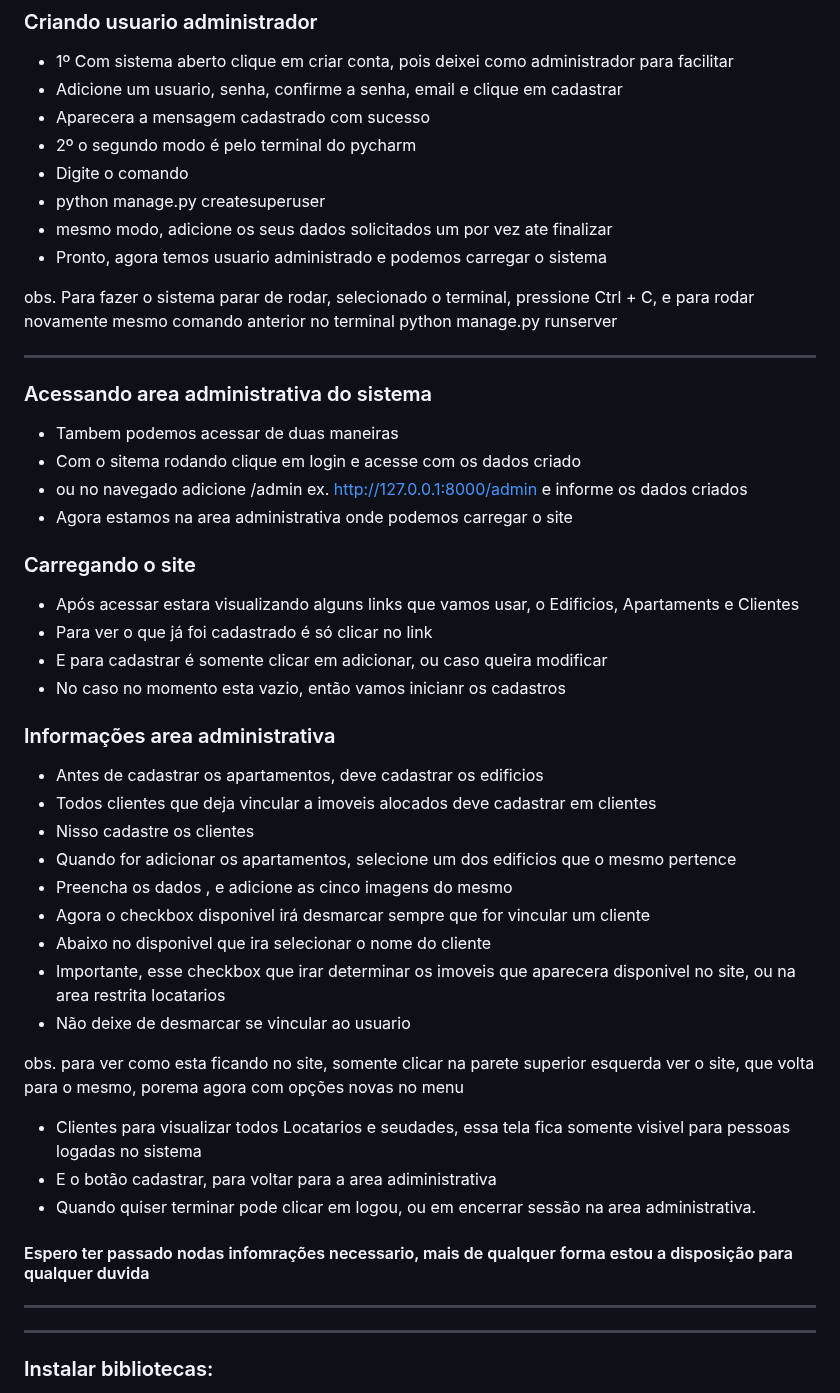
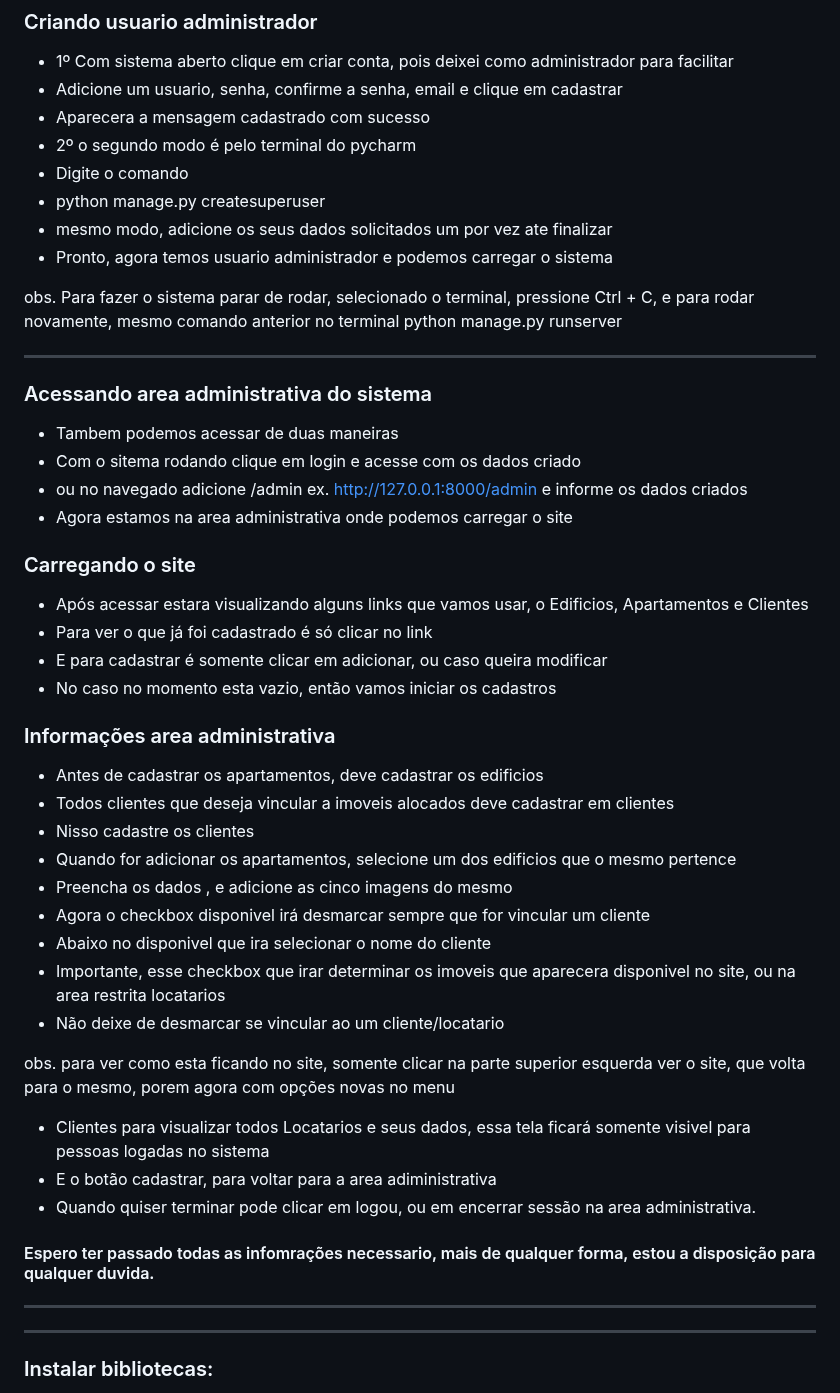
Before and after one commit to romuloptmota/sistema-imoveis, a Markdown page: README.md, the part around one of its changes. GitHub-like rendering.

```diff
--- a/README.md
+++ b/README.md
@@ -125,9 +125,9 @@ https://www.jetbrains.com/pt-br/pycharm/download/#section=windows
 - Digite o comando
 - python manage.py createsuperuser
 - mesmo modo, adicione os seus dados solicitados um por vez ate finalizar
-- Pronto, agora temos usuario administrado e podemos carregar o sistema
+- Pronto, agora temos usuario administrador e podemos carregar o sistema
 
-obs. Para fazer o sistema parar de rodar, selecionado o terminal, pressione Ctrl + C, e para rodar novamente mesmo comando anterior no terminal python manage.py runserver
+obs. Para fazer o sistema parar de rodar, selecionado o terminal, pressione Ctrl + C, e para rodar novamente, mesmo comando anterior no terminal python manage.py runserver
 
 <hr>
 
@@ -138,29 +138,29 @@ obs. Para fazer o sistema parar de rodar, selecionado o terminal, pressione Ctrl
 - Agora estamos na area administrativa onde podemos carregar o site
 
 ### Carregando o site
-- Após acessar estara visualizando alguns links que vamos usar, o Edificios, Apartaments e Clientes
+- Após acessar estara visualizando alguns links que vamos usar, o Edificios, Apartamentos e Clientes
 - Para ver o que já foi cadastrado é só clicar no link
 - E para cadastrar é somente clicar em adicionar, ou caso queira modificar
-- No caso no momento esta vazio, então vamos inicianr os cadastros
+- No caso no momento esta vazio, então vamos iniciar os cadastros
 
 ### Informações area administrativa
 - Antes de cadastrar os apartamentos, deve cadastrar os edificios
-- Todos clientes que deja vincular a imoveis alocados deve cadastrar em clientes
+- Todos clientes que deseja vincular a imoveis alocados deve cadastrar em clientes
 - Nisso cadastre os clientes
 - Quando for adicionar os apartamentos, selecione um dos edificios que o mesmo pertence
 - Preencha os dados , e adicione as cinco imagens do mesmo
 - Agora o checkbox disponivel irá desmarcar sempre que for vincular um cliente
 - Abaixo no disponivel que ira selecionar o nome do cliente
 - Importante, esse checkbox que irar determinar os imoveis que aparecera disponivel no site, ou na area restrita locatarios
-- Não deixe de desmarcar se vincular ao usuario
+- Não deixe de desmarcar se vincular ao um cliente/locatario
 
-obs. para ver como esta ficando no site, somente clicar na parete superior esquerda ver o site, que volta para o mesmo, porema agora com opções novas no menu
+obs. para ver como esta ficando no site, somente clicar na parte superior esquerda ver o site, que volta para o mesmo, porem agora com opções novas no menu
 
-- Clientes para visualizar todos Locatarios e seudades, essa tela fica somente visivel para pessoas logadas no sistema
+- Clientes para visualizar todos Locatarios e seus dados, essa tela ficará somente visivel para pessoas logadas no sistema
 - E o botão cadastrar, para voltar para a area adiministrativa
 - Quando quiser terminar pode clicar em logou, ou em encerrar sessão na area administrativa.
 
-#### Espero ter passado nodas infomrações necessario, mais de qualquer forma estou a disposição para qualquer duvida
+#### Espero ter passado todas as infomrações necessario, mais de qualquer forma, estou a disposição para qualquer duvida.
 
 <hr>
 <hr>
```
Also changed, not shown: other parts of README.md (+9 -9 lines).
